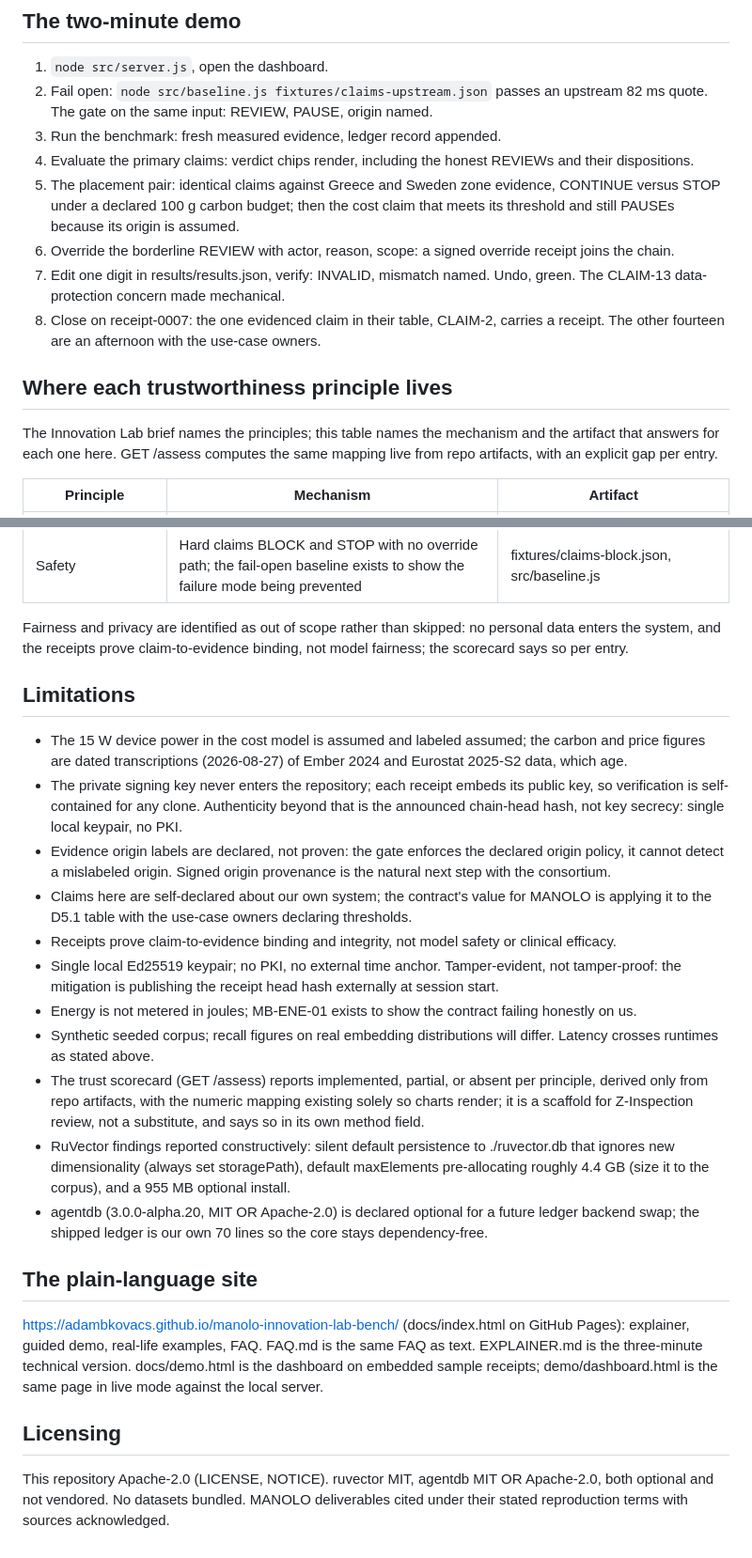
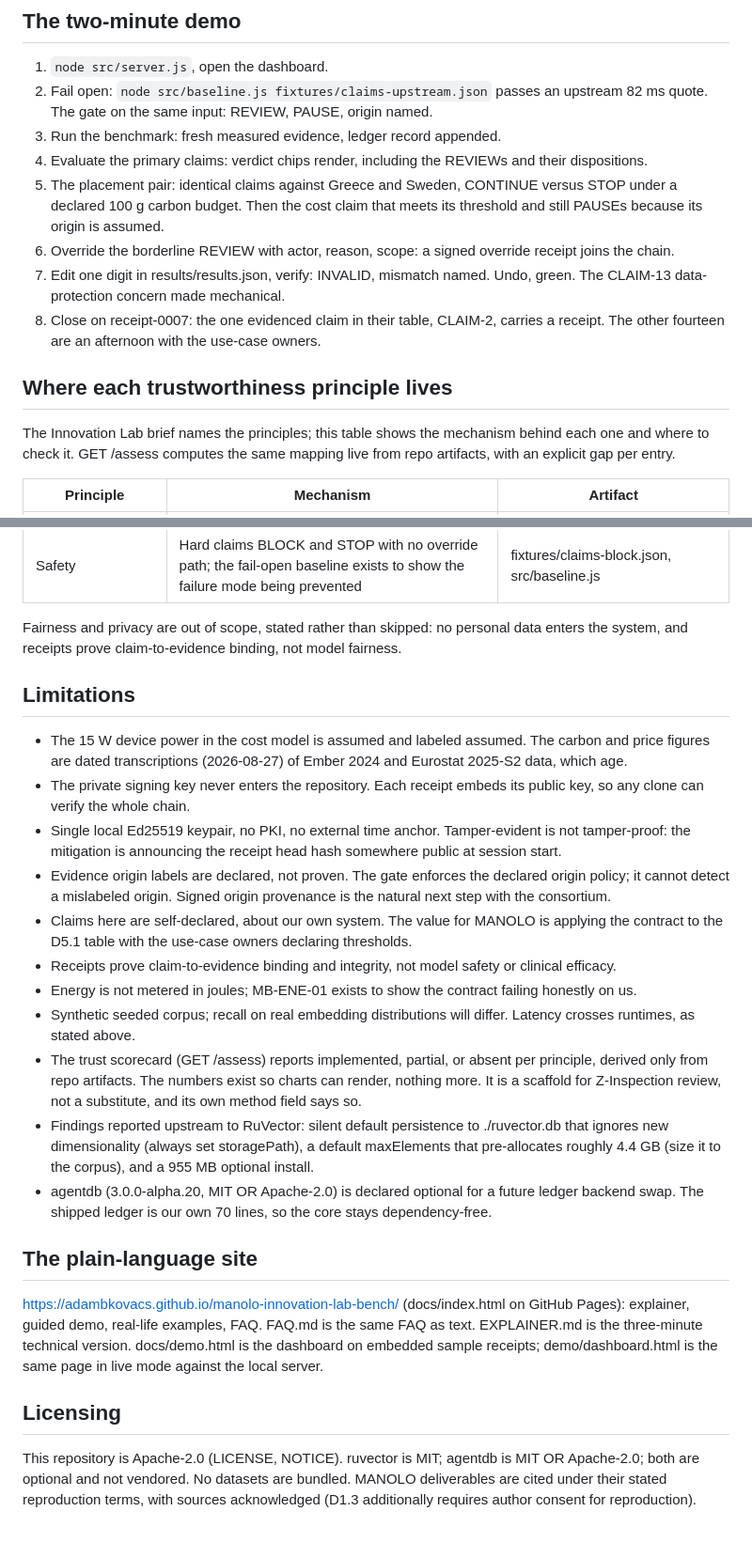
Before and after one commit to adambkovacs/manolo-innovation-lab-bench, a Markdown page: README.md, 2 parts joined by grey strips. Shown at 94% size. Rendered like a GitHub page.

```diff
--- a/README.md
+++ b/README.md
@@ -115,15 +124,15 @@ node src/claims.js evaluate fixtures/claims-cost.json
 1. `node src/server.js`, open the dashboard.
 2. Fail open: `node src/baseline.js fixtures/claims-upstream.json` passes an upstream 82 ms quote. The gate on the same input: REVIEW, PAUSE, origin named.
 3. Run the benchmark: fresh measured evidence, ledger record appended.
-4. Evaluate the primary claims: verdict chips render, including the honest REVIEWs and their dispositions.
-5. The placement pair: identical claims against Greece and Sweden zone evidence, CONTINUE versus STOP under a declared 100 g carbon budget; then the cost claim that meets its threshold and still PAUSEs because its origin is assumed.
+4. Evaluate the primary claims: verdict chips render, including the REVIEWs and their dispositions.
+5. The placement pair: identical claims against Greece and Sweden, CONTINUE versus STOP under a declared 100 g carbon budget. Then the cost claim that meets its threshold and still PAUSEs because its origin is assumed.
 6. Override the borderline REVIEW with actor, reason, scope: a signed override receipt joins the chain.
 7. Edit one digit in results/results.json, verify: INVALID, mismatch named. Undo, green. The CLAIM-13 data-protection concern made mechanical.
 8. Close on receipt-0007: the one evidenced claim in their table, CLAIM-2, carries a receipt. The other fourteen are an afternoon with the use-case owners.
 
 ## Where each trustworthiness principle lives
 
-The Innovation Lab brief names the principles; this table names the mechanism and the artifact that answers for each one here. GET /assess computes the same mapping live from repo artifacts, with an explicit gap per entry.
+The Innovation Lab brief names the principles; this table shows the mechanism behind each one and where to check it. GET /assess computes the same mapping live from repo artifacts, with an explicit gap per entry.
 
 | Principle | Mechanism | Artifact |
 |---|---|---|
@@ -135,21 +144,21 @@ The Innovation Lab brief names the principles; this table names the mechanism an
 | Security and misuse resistance | Ed25519 signatures, digest binding, canonical serialization; integrity failures are never overridable | src/claims.js, tamper tests |
 | Safety | Hard claims BLOCK and STOP with no override path; the fail-open baseline exists to show the failure mode being prevented | fixtures/claims-block.json, src/baseline.js |
 
-Fairness and privacy are identified as out of scope rather than skipped: no personal data enters the system, and the receipts prove claim-to-evidence binding, not model fairness; the scorecard says so per entry.
+Fairness and privacy are out of scope, stated rather than skipped: no personal data enters the system, and receipts prove claim-to-evidence binding, not model fairness.
 
 ## Limitations
 
-- The 15 W device power in the cost model is assumed and labeled assumed; the carbon and price figures are dated transcriptions (2026-08-27) of Ember 2024 and Eurostat 2025-S2 data, which age.
-- The private signing key never enters the repository; each receipt embeds its public key, so verification is self-contained for any clone. Authenticity beyond that is the announced chain-head hash, not key secrecy: single local keypair, no PKI.
-- Evidence origin labels are declared, not proven: the gate enforces the declared origin policy, it cannot detect a mislabeled origin. Signed origin provenance is the natural next step with the consortium.
-- Claims here are self-declared about our own system; the contract's value for MANOLO is applying it to the D5.1 table with the use-case owners declaring thresholds.
+- The 15 W device power in the cost model is assumed and labeled assumed. The carbon and price figures are dated transcriptions (2026-08-27) of Ember 2024 and Eurostat 2025-S2 data, which age.
+- The private signing key never enters the repository. Each receipt embeds its public key, so any clone can verify the whole chain.
+- Single local Ed25519 keypair, no PKI, no external time anchor. Tamper-evident is not tamper-proof: the mitigation is announcing the receipt head hash somewhere public at session start.
+- Evidence origin labels are declared, not proven. The gate enforces the declared origin policy; it cannot detect a mislabeled origin. Signed origin provenance is the natural next step with the consortium.
+- Claims here are self-declared, about our own system. The value for MANOLO is applying the contract to the D5.1 table with the use-case owners declaring thresholds.
 - Receipts prove claim-to-evidence binding and integrity, not model safety or clinical efficacy.
-- Single local Ed25519 keypair; no PKI, no external time anchor. Tamper-evident, not tamper-proof: the mitigation is publishing the receipt head hash externally at session start.
 - Energy is not metered in joules; MB-ENE-01 exists to show the contract failing honestly on us.
-- Synthetic seeded corpus; recall figures on real embedding distributions will differ. Latency crosses runtimes as stated above.
-- The trust scorecard (GET /assess) reports implemented, partial, or absent per principle, derived only from repo artifacts, with the numeric mapping existing solely so charts render; it is a scaffold for Z-Inspection review, not a substitute, and says so in its own method field.
-- RuVector findings reported constructively: silent default persistence to ./ruvector.db that ignores new dimensionality (always set storagePath), default maxElements pre-allocating roughly 4.4 GB (size it to the corpus), and a 955 MB optional install.
-- agentdb (3.0.0-alpha.20, MIT OR Apache-2.0) is declared optional for a future ledger backend swap; the shipped ledger is our own 70 lines so the core stays dependency-free.
+- Synthetic seeded corpus; recall on real embedding distributions will differ. Latency crosses runtimes, as stated above.
+- The trust scorecard (GET /assess) reports implemented, partial, or absent per principle, derived only from repo artifacts. The numbers exist so charts can render, nothing more. It is a scaffold for Z-Inspection review, not a substitute, and its own method field says so.
+- Findings reported upstream to RuVector: silent default persistence to ./ruvector.db that ignores new dimensionality (always set storagePath), a default maxElements that pre-allocates roughly 4.4 GB (size it to the corpus), and a 955 MB optional install.
+- agentdb (3.0.0-alpha.20, MIT OR Apache-2.0) is declared optional for a future ledger backend swap. The shipped ledger is our own 70 lines, so the core stays dependency-free.
 
 ## The plain-language site
 
@@ -157,4 +166,4 @@ https://adambkovacs.github.io/manolo-innovation-lab-bench/ (docs/index.html on G
 
 ## Licensing
 
-This repository Apache-2.0 (LICENSE, NOTICE). ruvector MIT, agentdb MIT OR Apache-2.0, both optional and not vendored. No datasets bundled. MANOLO deliverables cited under their stated reproduction terms with sources acknowledged.
+This repository is Apache-2.0 (LICENSE, NOTICE). ruvector is MIT; agentdb is MIT OR Apache-2.0; both are optional and not vendored. No datasets are bundled. MANOLO deliverables are cited under their stated reproduction terms, with sources acknowledged (D1.3 additionally requires author consent for reproduction).
```
Also changed, not shown: other parts of README.md (+31 -22 lines).
